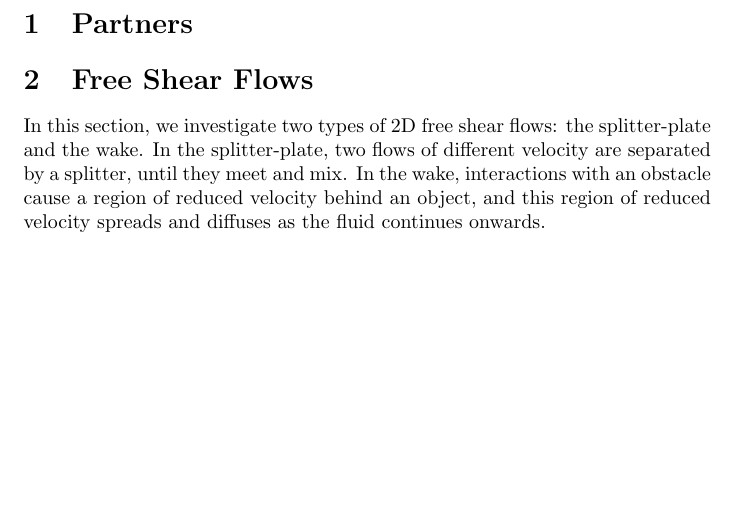
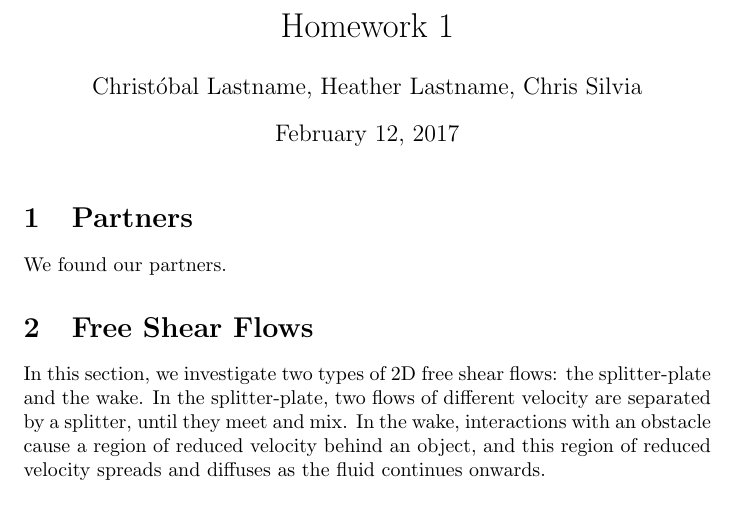
Before and after one commit to ChristoSilvia/mae6230_cfd, a LaTeX problem sheet (homeworks/1/homework.tex): part of page 1 of 8 before the commit and part of page 1 of 9 after it, cut at the place of the change, the shorter picture padded with empty space. Compiled offline with pdfLaTeX.

Commit message:
added title page

```diff
--- a/homeworks/1/homework.tex
+++ b/homeworks/1/homework.tex
@@ -7,11 +7,17 @@
 \DeclareMathOperator\erf{erf}
 \DeclareMathOperator\Reynolds{Re}
 
+\title{Homework 1}
+
+\author{Christóbal Lastname, Heather Lastname, Chris Silvia}
+
 \begin{document}
+
+\maketitle
 
 \section{Partners}
 
-
+We found our partners.
 
 \section{Free Shear Flows}
 
```
